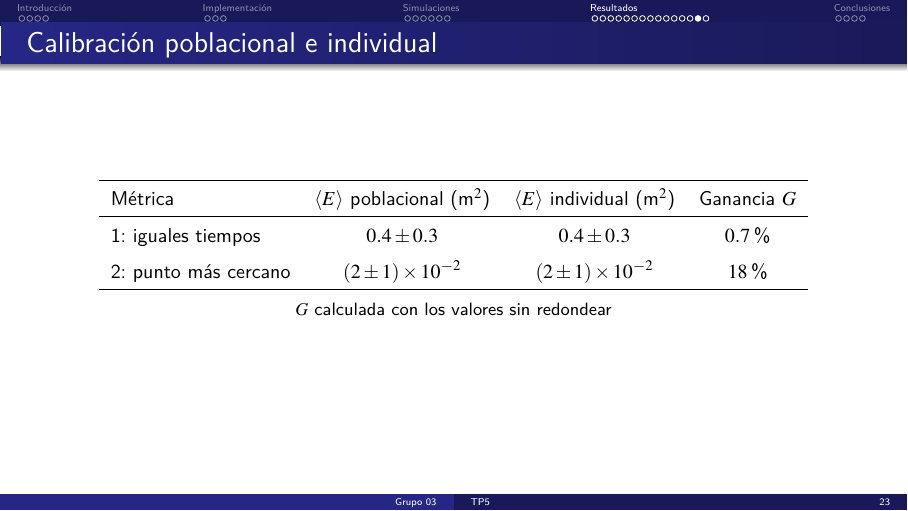
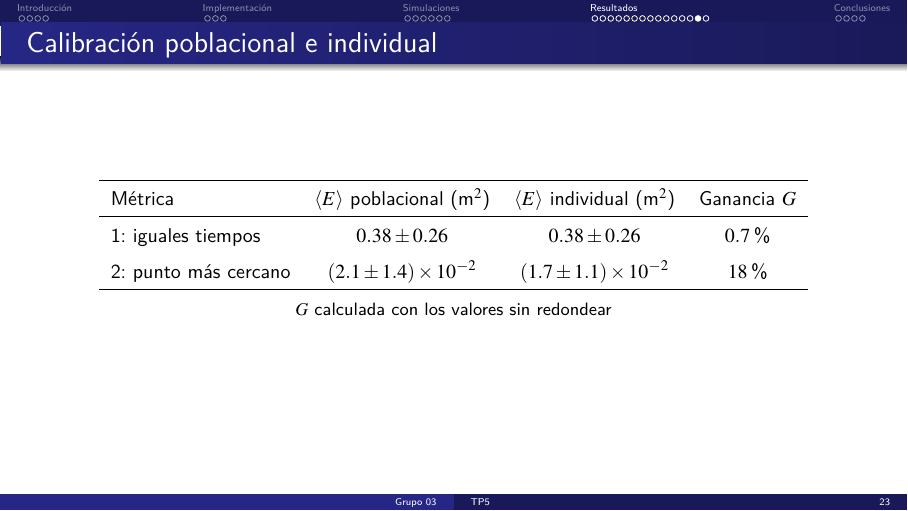
Before and after one commit to anita476/TP5-SimulacionDeSistemas-72.25, LaTeX slides (docs/presentation/main.tex, which reads docs/presentation/secciones/resultados.tex): page 28 of 40. Compiled offline with pdfLaTeX.

Commit message:
Updated decimals

```diff
--- a/docs/presentation/secciones/resultados.tex
+++ b/docs/presentation/secciones/resultados.tex
@@ -177,8 +177,8 @@
     \hline
     Métrica & $\langle E\rangle$ poblacional (m$^2$) & $\langle E\rangle$ individual (m$^2$) & Ganancia $G$ \\
     \hline
-    1: iguales tiempos & $0.4 \pm 0.3$ & $0.4 \pm 0.3$ & $0.7$\,\% \\
-    2: punto más cercano & $(2 \pm 1)\ten{-2}$ & $(2 \pm 1)\ten{-2}$ & $18$\,\% \\
+    1: iguales tiempos & $0.38 \pm 0.26$ & $0.38 \pm 0.26$ & $0.7$\,\% \\
+    2: punto más cercano & $(2.1 \pm 1.4)\ten{-2}$ & $(1.7 \pm 1.1)\ten{-2}$ & $18$\,\% \\
     \hline
   \end{tabular}
 
```
